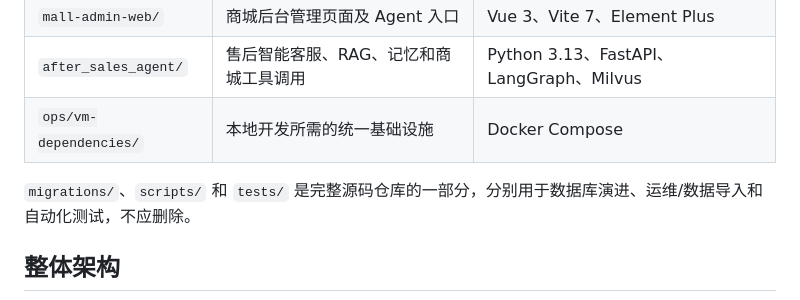
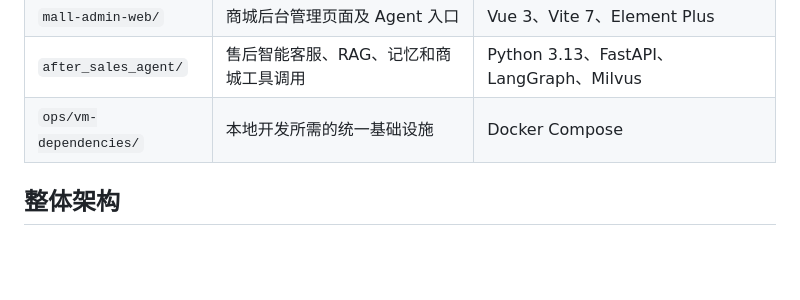
Before and after one commit to Rikka1008/MallAgent, a Markdown page: README.md, the part around the change. GitHub-like rendering; blank space fills up the shorter version.

```diff
--- a/README.md
+++ b/README.md
@@ -12,8 +12,6 @@ MallAgent 是一个面向电商售后场景的完整源码项目。它在开源
 | `mall-admin-web/` | 商城后台管理页面及 Agent 入口 | Vue 3、Vite 7、Element Plus |
 | `after_sales_agent/` | 售后智能客服、RAG、记忆和商城工具调用 | Python 3.13、FastAPI、LangGraph、Milvus |
 | `ops/vm-dependencies/` | 本地开发所需的统一基础设施 | Docker Compose |
-
-`migrations/`、`scripts/` 和 `tests/` 是完整源码仓库的一部分，分别用于数据库演进、运维/数据导入和自动化测试，不应删除。
 
 ## 整体架构
 
```
